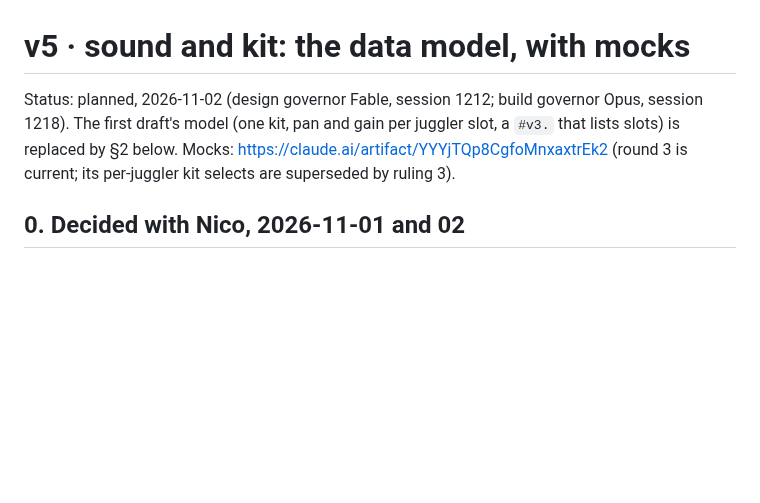
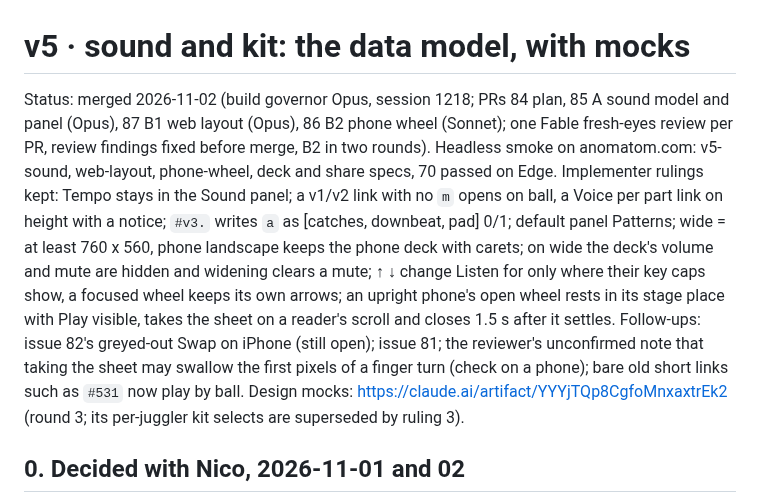
Before and after one commit to nicolovejoy/anomatom, a Markdown page: docs/plans/v5-sound-model.md, the part around the change. GitHub-like rendering; blank space fills up the shorter version.

Commit message:
v5 plan: status
Co-Authored-By: Claude Opus 5.5 <noreply@anthropic.com>

```diff
--- a/docs/plans/v5-sound-model.md
+++ b/docs/plans/v5-sound-model.md
@@ -1,6 +1,6 @@
 # v5 · sound and kit: the data model, with mocks
 
-Status: planned, 2026-11-02 (design governor Fable, session 1212; build governor Opus, session 1218). The first draft's model (one kit, pan and gain per juggler slot, a `#v3.` that lists slots) is replaced by §2 below. Mocks: https://claude.ai/artifact/YYYjTQp8CgfoMnxaxtrEk2 (round 3 is current; its per-juggler kit selects are superseded by ruling 3).
+Status: merged 2026-11-02 (build governor Opus, session 1218; PRs 84 plan, 85 A sound model and panel (Opus), 87 B1 web layout (Opus), 86 B2 phone wheel (Sonnet); one Fable fresh-eyes review per PR, review findings fixed before merge, B2 in two rounds). Headless smoke on anomatom.com: v5-sound, web-layout, phone-wheel, deck and share specs, 70 passed on Edge. Implementer rulings kept: Tempo stays in the Sound panel; a v1/v2 link with no `m` opens on ball, a Voice per part link on height with a notice; `#v3.` writes `a` as [catches, downbeat, pad] 0/1; default panel Patterns; wide = at least 760 x 560, phone landscape keeps the phone deck with carets; on wide the deck's volume and mute are hidden and widening clears a mute; ↑ ↓ change Listen for only where their key caps show, a focused wheel keeps its own arrows; an upright phone's open wheel rests in its stage place with Play visible, takes the sheet on a reader's scroll and closes 1.5 s after it settles. Follow-ups: issue 82's greyed-out Swap on iPhone (still open); issue 81; the reviewer's unconfirmed note that taking the sheet may swallow the first pixels of a finger turn (check on a phone); bare old short links such as `#531` now play by ball. Design mocks: https://claude.ai/artifact/YYYjTQp8CgfoMnxaxtrEk2 (round 3; its per-juggler kit selects are superseded by ruling 3).
 
 ## 0. Decided with Nico, 2026-11-01 and 02
 
```
